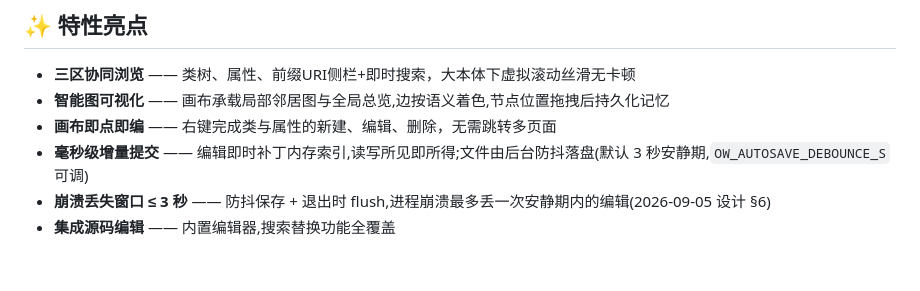
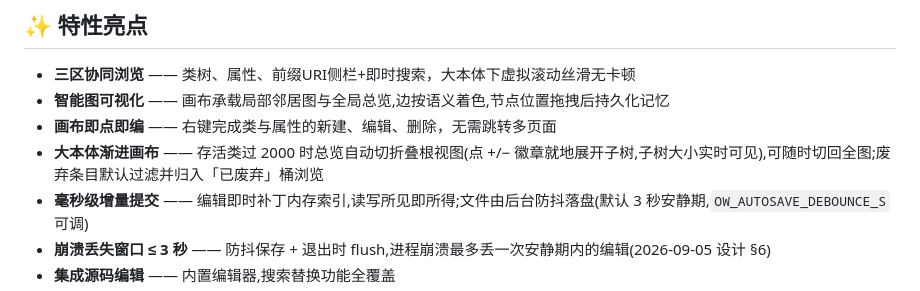
Before and after one commit to skymacro111666/Ontology-Workbench, a Markdown page: README.md, the part around the change. Drawn GitHub-style; blank space fills up the shorter version.

```diff
--- a/README.md
+++ b/README.md
@@ -18,6 +18,7 @@
 - **三区协同浏览** —— 类树、属性、前缀URI侧栏+即时搜索，大本体下虚拟滚动丝滑无卡顿
 - **智能图可视化** —— 画布承载局部邻居图与全局总览,边按语义着色,节点位置拖拽后持久化记忆
 - **画布即点即编** —— 右键完成类与属性的新建、编辑、删除，无需跳转多页面
+- **大本体渐进画布** —— 存活类过 2000 时总览自动切折叠根视图(点 +/− 徽章就地展开子树,子树大小实时可见),可随时切回全图;废弃条目默认过滤并归入「已废弃」桶浏览
 - **毫秒级增量提交** —— 编辑即时补丁内存索引,读写所见即所得;文件由后台防抖落盘(默认 3 秒安静期,`OW_AUTOSAVE_DEBOUNCE_S` 可调)
 - **崩溃丢失窗口 ≤ 3 秒** —— 防抖保存 + 退出时 flush,进程崩溃最多丢一次安静期内的编辑(2026-09-05 设计 §6)
 - **集成源码编辑** —— 内置编辑器,搜索替换功能全覆盖
```
Also changed, not shown: assets/README/README.en.md (+1 -0 lines), docs/large-ontology-acceptance.md (added, +17 -0 lines).
